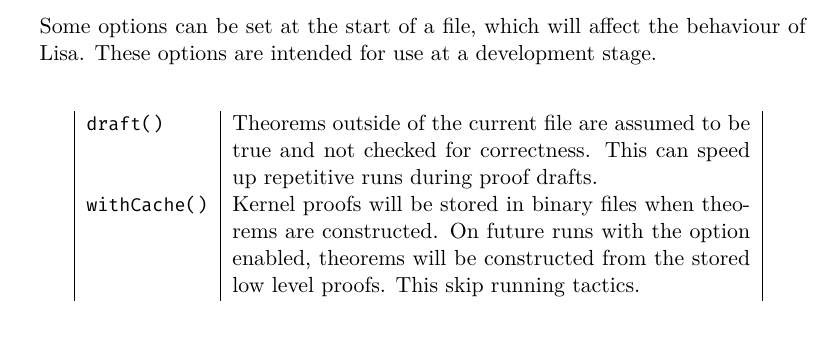
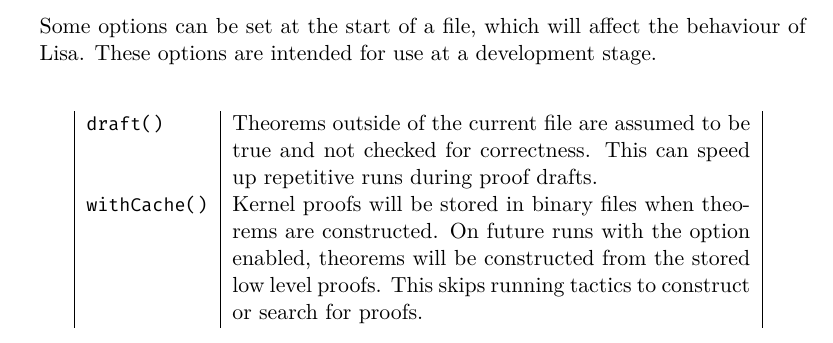
Before and after one commit to epfl-lara/lisa, a LaTeX thesis (refman/lisa.tex, which reads refman/quickguide.tex): part of page 15 of 59, cut so that both start at the same text. Compiled offline with XeLaTeX.

Commit message:
Update refman/quickguide.tex
Co-authored-by: Sankalp Gambhir <sankalp.gambhir47@gmail.com>

```diff
--- a/refman/quickguide.tex
+++ b/refman/quickguide.tex
@@ -292,6 +292,6 @@
 \begin{tabularx}{0.9\columnwidth}{|l|X|}
   \lstinline|draft()| & Theorems outside of the current file are assumed to be true and not checked for correctness. This can speed up repetitive runs during proof drafts.
   \\[4ex]
-  \lstinline|withCache()| & Kernel proofs will be stored in binary files when theorems are constructed. On future runs with the option enabled, theorems will be constructed from the stored low level proofs. This skip running tactics.\\
+  \lstinline|withCache()| & Kernel proofs will be stored in binary files when theorems are constructed. On future runs with the option enabled, theorems will be constructed from the stored low level proofs. This skips running tactics to construct or search for proofs.\\
 
 \end{tabularx}
```
